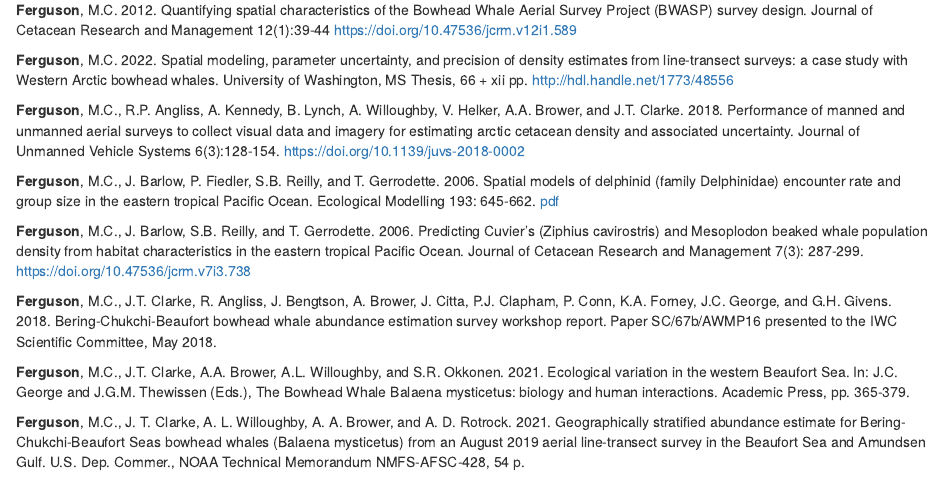
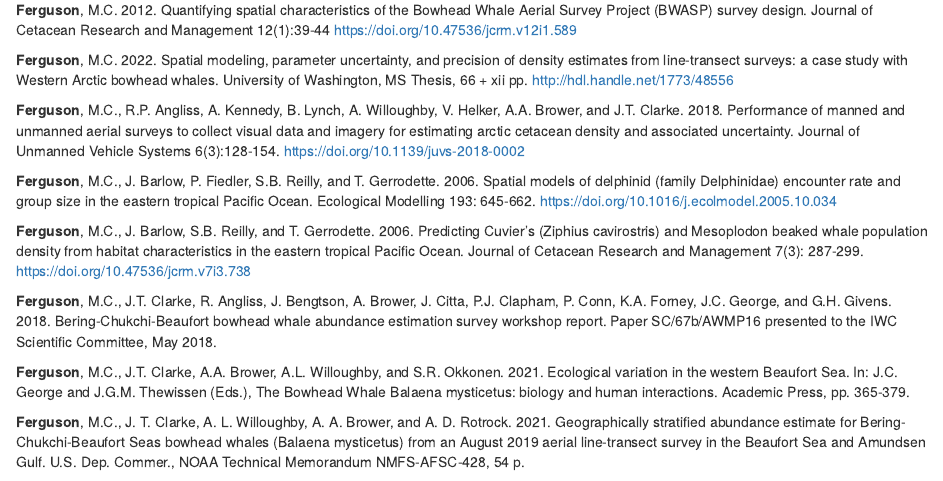
Before and after one commit to megancatonferguson/MCF_CV, an R Markdown document (docs/index.Rmd): the page in a window 1100 px wide, from 870 px down. Rendered offline with R 4.5, knitr and Pandoc, with nearby package versions.

Commit message:
Created pdfs folder and edited index with DOI for Ferguson et al. ETP pub link.

```diff
--- a/docs/index.Rmd
+++ b/docs/index.Rmd
@@ -46,7 +46,7 @@ I am a Research Fisheries Biologist at NOAA Fisheries’ Marine Mammal Laborator
 **Ferguson**, M.C., R.P. Angliss, A. Kennedy, B. Lynch, A. Willoughby, V. Helker, A.A. Brower, and J.T. Clarke. 2018. Performance of manned and unmanned aerial surveys to collect visual data and imagery for estimating arctic cetacean density and associated uncertainty. Journal of Unmanned Vehicle Systems 6(3):128-154.
 https://doi.org/10.1139/juvs-2018-0002
 
-**Ferguson**, M.C., J. Barlow, P. Fiedler, S.B. Reilly, and T. Gerrodette. 2006. Spatial models of delphinid (family Delphinidae) encounter rate and group size in the eastern tropical Pacific Ocean. Ecological Modelling 193: 645-662. [pdf](https://github.com/erinann/erinann.github.io/blob/main/pubs/Ferguson%20et%20al%202006%20-%20Spatial%20models%20of%20delphinid%20encounter%20rate%20and%20group%20size%20in%20the%20ETP.pdf)
+**Ferguson**, M.C., J. Barlow, P. Fiedler, S.B. Reilly, and T. Gerrodette. 2006. Spatial models of delphinid (family Delphinidae) encounter rate and group size in the eastern tropical Pacific Ocean. Ecological Modelling 193: 645-662. https://doi.org/10.1016/j.ecolmodel.2005.10.034
 
 **Ferguson**, M.C., J. Barlow, S.B. Reilly, and T. Gerrodette. 2006. Predicting Cuvier's (Ziphius cavirostris) and Mesoplodon beaked whale population density from habitat characteristics in the eastern tropical Pacific Ocean. Journal of Cetacean Research and Management 7(3): 287-299. https://doi.org/10.47536/jcrm.v7i3.738
 
```
Also changed, not shown: 1 other file.
